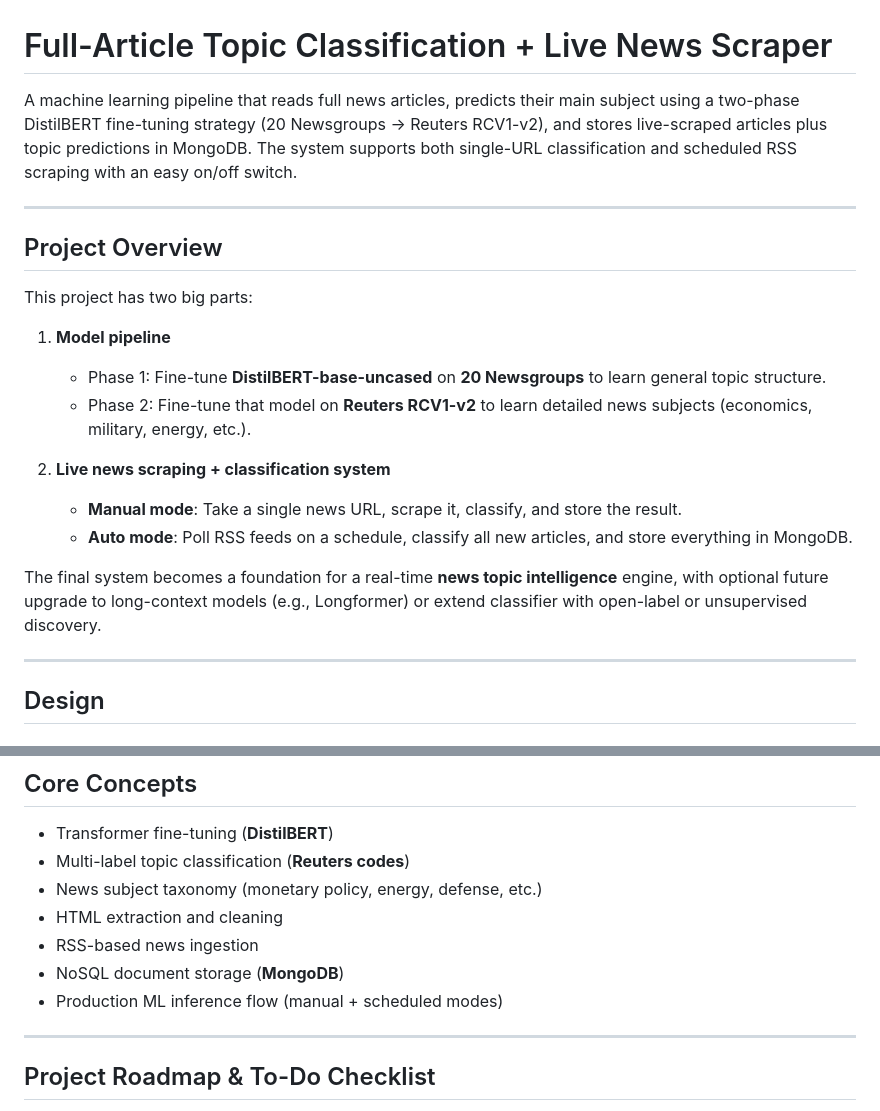
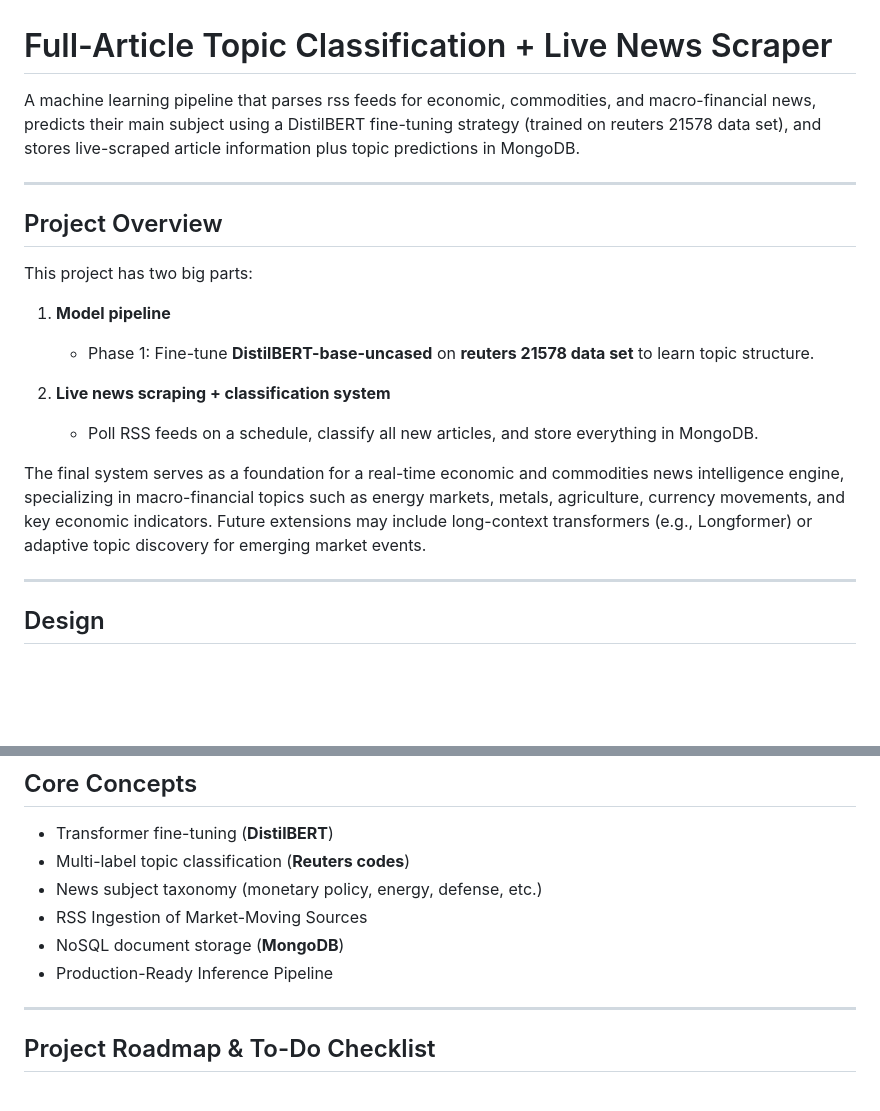
Before and after one commit to kmullin8/News-Topic-Classification, a Markdown page: README.md, 2 parts joined by grey strips. GitHub-like rendering; blank space fills up the shorter version.

```diff
--- a/README.md
+++ b/README.md
@@ -1,6 +1,6 @@
 # Full-Article Topic Classification + Live News Scraper
 
-A machine learning pipeline that reads full news articles, predicts their main subject using a two-phase DistilBERT fine-tuning strategy (20 Newsgroups → Reuters RCV1-v2), and stores live-scraped articles plus topic predictions in MongoDB. The system supports both single-URL classification and scheduled RSS scraping with an easy on/off switch.
+A machine learning pipeline that parses rss feeds for economic, commodities, and macro-financial news, predicts their main subject using a  DistilBERT fine-tuning strategy (trained on reuters 21578 data set), and stores live-scraped article information plus topic predictions in MongoDB.
 
 ---
 
@@ -9,14 +9,12 @@ A machine learning pipeline that reads full news articles, predicts their main s
 This project has two big parts:
 
 1. **Model pipeline**
-   - Phase 1: Fine-tune **DistilBERT-base-uncased** on **20 Newsgroups** to learn general topic structure.
-   - Phase 2: Fine-tune that model on **Reuters RCV1-v2** to learn detailed news subjects (economics, military, energy, etc.).
+   - Phase 1: Fine-tune **DistilBERT-base-uncased** on **reuters 21578 data set** to learn topic structure.
 
 2. **Live news scraping + classification system**
-   - **Manual mode**: Take a single news URL, scrape it, classify, and store the result.
-   - **Auto mode**: Poll RSS feeds on a schedule, classify all new articles, and store everything in MongoDB.
+   - Poll RSS feeds on a schedule, classify all new articles, and store everything in MongoDB.
 
-The final system becomes a foundation for a real-time **news topic intelligence** engine, with optional future upgrade to long-context models (e.g., Longformer) or extend classifier with open-label or unsupervised discovery.
+The final system serves as a foundation for a real-time economic and commodities news intelligence engine, specializing in macro-financial topics such as energy markets, metals, agriculture, currency movements, and key economic indicators. Future extensions may include long-context transformers (e.g., Longformer) or adaptive topic discovery for emerging market events.
 
 ---
 
@@ -177,10 +124,9 @@ News-Topic-Classification/
 - Transformer fine-tuning (**DistilBERT**)
 - Multi-label topic classification (**Reuters codes**)
 - News subject taxonomy (monetary policy, energy, defense, etc.)
-- HTML extraction and cleaning
-- RSS-based news ingestion
+- RSS Ingestion of Market-Moving Sources
 - NoSQL document storage (**MongoDB**)
-- Production ML inference flow (manual + scheduled modes)
+- Production-Ready Inference Pipeline
 
 ---
 
```
Also changed, not shown: other parts of README.md (+33 -84 lines).
